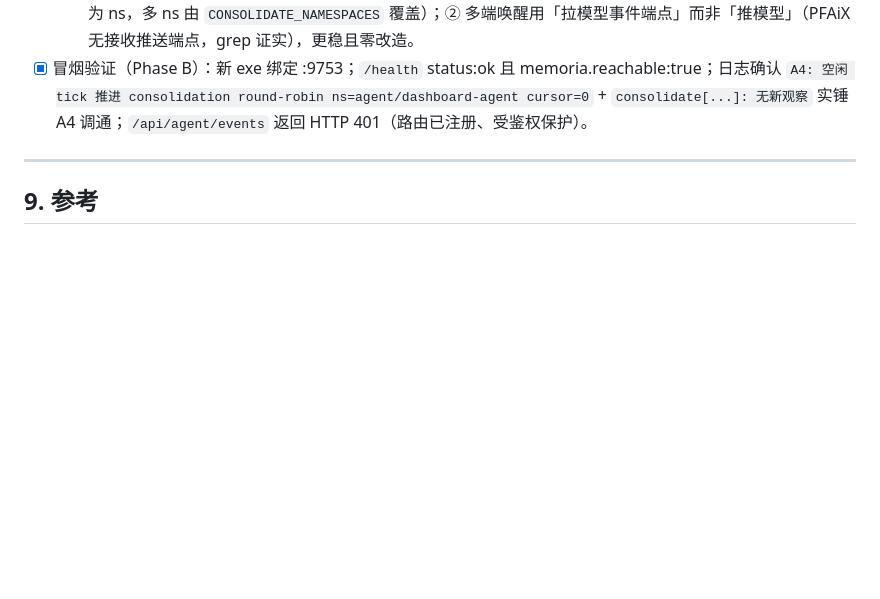
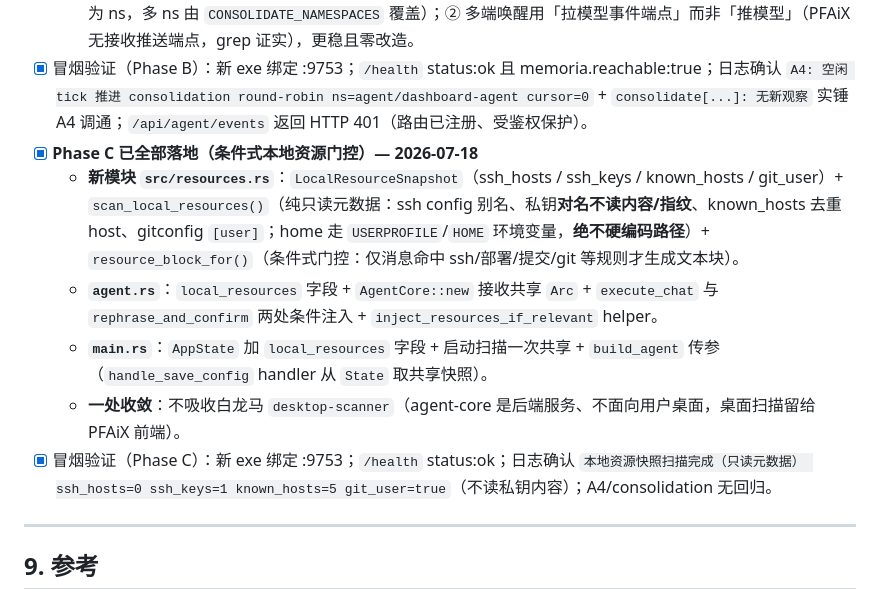
Before and after one commit to jiayan-xu/agent-core, a Markdown page: docs/OPTIMIZATION_BAILONGMA_ABSORPTION.md, the part around the change. Drawn GitHub-style; blank space fills up the shorter version.

Commit message:
docs: 回填 §8 Phase C 实施状态（上次 commit 漏写）

```diff
--- a/docs/OPTIMIZATION_BAILONGMA_ABSORPTION.md
+++ b/docs/OPTIMIZATION_BAILONGMA_ABSORPTION.md
@@ -152,6 +152,12 @@
   - **主动预取实验（guarded，默认关）**：`guarded_prefetch` 识别「只读 + 无必填参数」工具做 liveness probe；`AGENT_PRETEST=1` 开启候选识别，`AGENT_PRETEST_EXEC=1` 才实际 dummy 调用（默认关），带 60s 预算超时。对齐白龙马死代码 cron 预热的**反面**——只探测工具可用性，不预执行业务数据。
   - **两处对原方案的合理收敛（降风险/零改造）**：① A4 不照搬白龙马「实体级」调度（我方 consolidate 颗粒度为 ns，多 ns 由 `CONSOLIDATE_NAMESPACES` 覆盖）；② 多端唤醒用「拉模型事件端点」而非「推模型」（PFAiX 无接收推送端点，grep 证实），更稳且零改造。
 - [x] 冒烟验证（Phase B）：新 exe 绑定 :9753；`/health` status:ok 且 memoria.reachable:true；日志确认 `A4: 空闲 tick 推进 consolidation round-robin ns=agent/dashboard-agent cursor=0` + `consolidate[...]: 无新观察` 实锤 A4 调通；`/api/agent/events` 返回 HTTP 401（路由已注册、受鉴权保护）。
+- [x] **Phase C 已全部落地（条件式本地资源门控）— 2026-07-18**
+  - **新模块 `src/resources.rs`**：`LocalResourceSnapshot`（ssh_hosts / ssh_keys / known_hosts / git_user）+ `scan_local_resources()`（纯只读元数据：ssh config 别名、私钥**对名不读内容/指纹**、known_hosts 去重 host、gitconfig `[user]`；home 走 `USERPROFILE`/`HOME` 环境变量，**绝不硬编码路径**）+ `resource_block_for()`（条件式门控：仅消息命中 ssh/部署/提交/git 等规则才生成文本块）。
+  - **`agent.rs`**：`local_resources` 字段 + `AgentCore::new` 接收共享 `Arc` + `execute_chat` 与 `rephrase_and_confirm` 两处条件注入 + `inject_resources_if_relevant` helper。
+  - **`main.rs`**：`AppState` 加 `local_resources` 字段 + 启动扫描一次共享 + `build_agent` 传参（`handle_save_config` handler 从 `State` 取共享快照）。
+  - **一处收敛**：不吸收白龙马 `desktop-scanner`（agent-core 是后端服务、不面向用户桌面，桌面扫描留给 PFAiX 前端）。
+- [x] 冒烟验证（Phase C）：新 exe 绑定 :9753；`/health` status:ok；日志确认 `本地资源快照扫描完成（只读元数据） ssh_hosts=0 ssh_keys=1 known_hosts=5 git_user=true`（不读私钥内容）；A4/consolidation 无回归。
 
 ---
 
```
